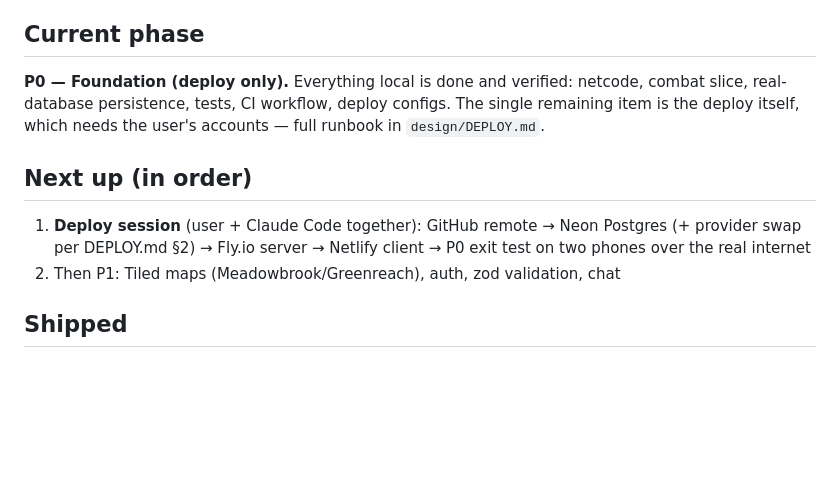
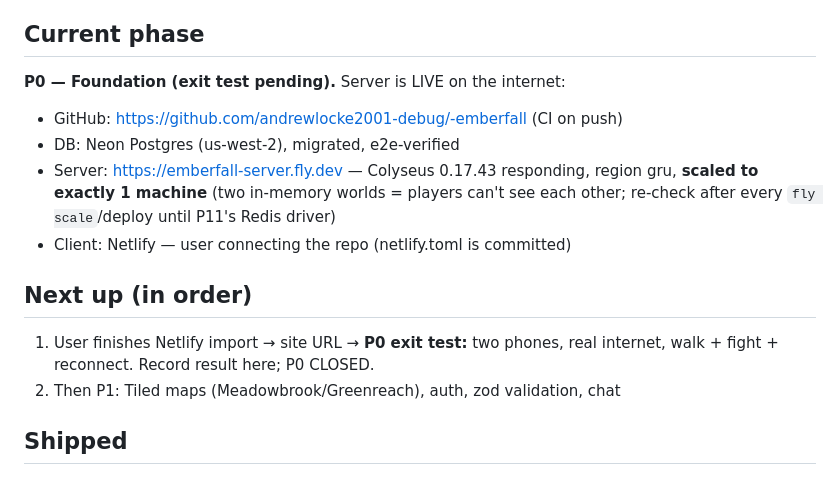
Before and after one commit to andrewlocke2001-debug/-emberfall, a Markdown page: design/PROGRESS.md, the part around the change. GitHub-like rendering; blank space fills up the shorter version.

Commit message:
P0 deploy: server live at emberfall-server.fly.dev
Fly deploy green (remote build), prisma migrate deploy ran against Neon,
Colyseus 0.17.43 responding HTTP 200 over TLS. Scaled to exactly 1 machine:
Fly auto-created an HA pair, but two processes = two separate in-memory
worlds until P11 (Redis driver) - players would not see each other.

Remaining for P0 exit: Netlify client import (user-side) + two-phone test.

Co-Authored-By: Claude Fable 5 <noreply@anthropic.com>

```diff
--- a/design/PROGRESS.md
+++ b/design/PROGRESS.md
@@ -6,16 +6,19 @@ where the project stands.
 
 ## Current phase
 
-**P0 — Foundation (deploy only).** Everything local is done and verified:
-netcode, combat slice, real-database persistence, tests, CI workflow, deploy
-configs. The single remaining item is the deploy itself, which needs the
-user's accounts — full runbook in `design/DEPLOY.md`.
+**P0 — Foundation (exit test pending).** Server is LIVE on the internet:
+- GitHub: https://github.com/andrewlocke2001-debug/-emberfall (CI on push)
+- DB: Neon Postgres (us-west-2), migrated, e2e-verified
+- Server: https://emberfall-server.fly.dev — Colyseus 0.17.43 responding,
+  region gru, **scaled to exactly 1 machine** (two in-memory worlds = players
+  can't see each other; re-check after every `fly scale`/deploy until P11's
+  Redis driver)
+- Client: Netlify — user connecting the repo (netlify.toml is committed)
 
 ## Next up (in order)
 
-1. **Deploy session** (user + Claude Code together): GitHub remote → Neon
-   Postgres (+ provider swap per DEPLOY.md §2) → Fly.io server → Netlify
-   client → P0 exit test on two phones over the real internet
+1. User finishes Netlify import → site URL → **P0 exit test:** two phones,
+   real internet, walk + fight + reconnect. Record result here; P0 CLOSED.
 2. Then P1: Tiled maps (Meadowbrook/Greenreach), auth, zod validation, chat
 
 ## Shipped
```
